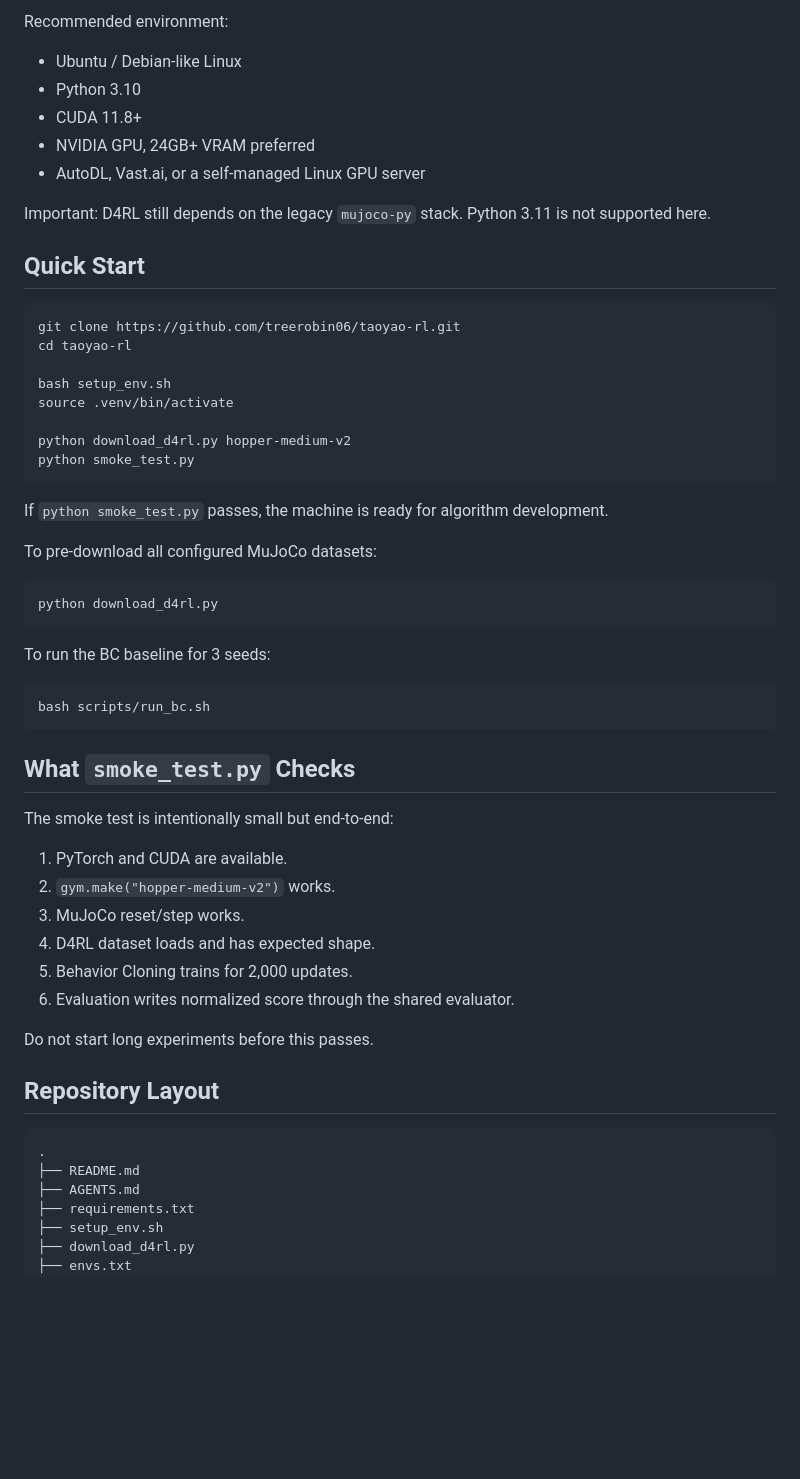
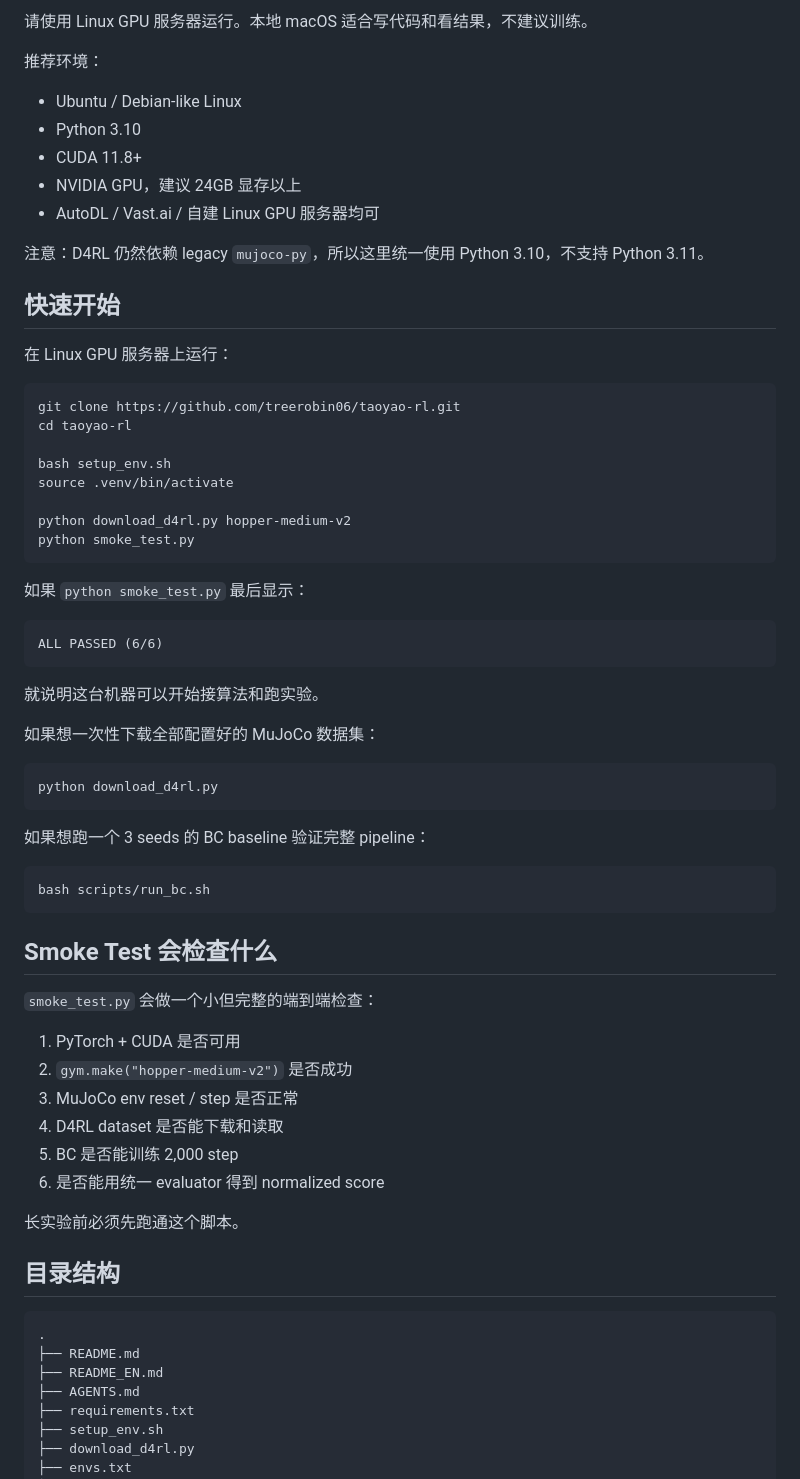
Before and after one commit to treerobin06/taoyao-rl, a Markdown page: README.md, the part around one of its changes. Rendered like a GitHub page; blank space fills up the shorter version.

````diff
--- a/README.md
+++ b/README.md
@@ -55,16 +69,19 @@ support local macOS training.
 
-Recommended environment:
+请使用 Linux GPU 服务器运行。本地 macOS 适合写代码和看结果，不建议训练。
+
+推荐环境：
 
 - Ubuntu / Debian-like Linux
 - Python 3.10
 - CUDA 11.8+
-- NVIDIA GPU, 24GB+ VRAM preferred
-- AutoDL, Vast.ai, or a self-managed Linux GPU server
+- NVIDIA GPU，建议 24GB 显存以上
+- AutoDL / Vast.ai / 自建 Linux GPU 服务器均可
 
-Important: D4RL still depends on the legacy `mujoco-py` stack. Python 3.11 is not
-supported here.
+注意：D4RL 仍然依赖 legacy `mujoco-py`，所以这里统一使用 Python 3.10，不支持 Python 3.11。
 
-## Quick Start
+## 快速开始
+
+在 Linux GPU 服务器上运行：
 
 ```bash
 git clone https://github.com/treerobin06/taoyao-rl.git
@@ -77,38 +94,45 @@ python download_d4rl.py hopper-medium-v2
 python smoke_test.py
 ```
 
-If `python smoke_test.py` passes, the machine is ready for algorithm development.
+如果 `python smoke_test.py` 最后显示：
 
-To pre-download all configured MuJoCo datasets:
+```text
+ALL PASSED (6/6)
+```
+
+就说明这台机器可以开始接算法和跑实验。
+
+如果想一次性下载全部配置好的 MuJoCo 数据集：
 
 ```bash
 python download_d4rl.py
 ```
 
-To run the BC baseline for 3 seeds:
+如果想跑一个 3 seeds 的 BC baseline 验证完整 pipeline：
 
 ```bash
 bash scripts/run_bc.sh
 ```
 
-## What `smoke_test.py` Checks
+## Smoke Test 会检查什么
 
-The smoke test is intentionally small but end-to-end:
+`smoke_test.py` 会做一个小但完整的端到端检查：
 
-1. PyTorch and CUDA are available.
-2. `gym.make("hopper-medium-v2")` works.
-3. MuJoCo reset/step works.
-4. D4RL dataset loads and has expected shape.
-5. Behavior Cloning trains for 2,000 updates.
-6. Evaluation writes normalized score through the shared evaluator.
+1. PyTorch + CUDA 是否可用
+2. `gym.make("hopper-medium-v2")` 是否成功
+3. MuJoCo env reset / step 是否正常
+4. D4RL dataset 是否能下载和读取
+5. BC 是否能训练 2,000 step
+6. 是否能用统一 evaluator 得到 normalized score
 
-Do not start long experiments before this passes.
+长实验前必须先跑通这个脚本。
 
-## Repository Layout
+## 目录结构
 
 ```text
 .
 ├── README.md
+├── README_EN.md
 ├── AGENTS.md
 ├── requirements.txt
 ├── setup_env.sh
````
Also changed, not shown: other parts of README.md (+98 -91 lines), README_EN.md (added, +260 -0 lines).
